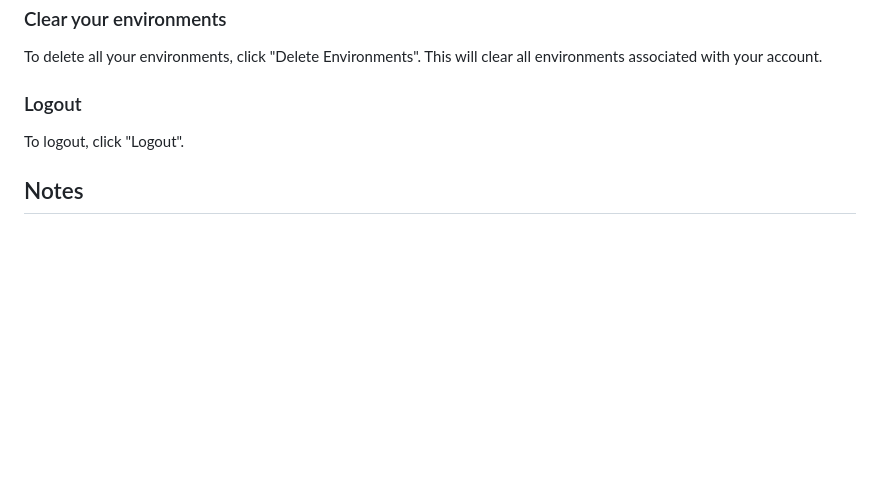
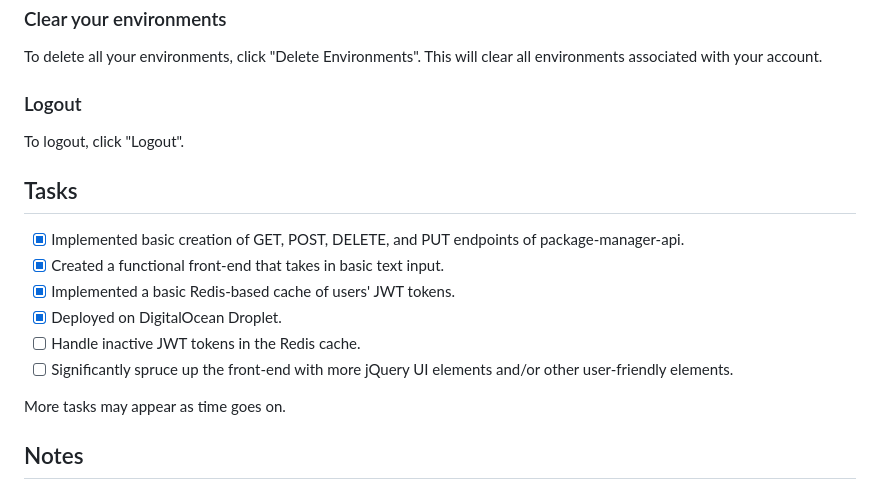
Before and after one commit to kypercoding/python-package-manager, a Markdown page: readme.md, the part around the change. GitHub-like rendering; blank space fills up the shorter version.

Commit message:
Update readme.md with task list

```diff
--- a/readme.md
+++ b/readme.md
@@ -72,6 +72,16 @@ To delete all your environments, click "Delete Environments". This will clear al
 
 To logout, click "Logout".
 
+## Tasks
+- [x] Implemented basic creation of GET, POST, DELETE, and PUT endpoints of package-manager-api.
+- [x] Created a functional front-end that takes in basic text input.
+- [x] Implemented a basic Redis-based cache of users' JWT tokens.
+- [x] Deployed on DigitalOcean Droplet.
+- [ ] Handle inactive JWT tokens in the Redis cache.
+- [ ] Significantly spruce up the front-end with more jQuery UI elements and/or other user-friendly elements.
+
+More tasks may appear as time goes on.
+
 ## Notes
 
 * This project was inspired by an older project called "py-pro-manager" (Python Project Manager). This web application, however, makes use of API calls to store environment data, allowing for higher-level programming in managing Python environments and packages (as opposed to a direct interaction between web application and database).
```
